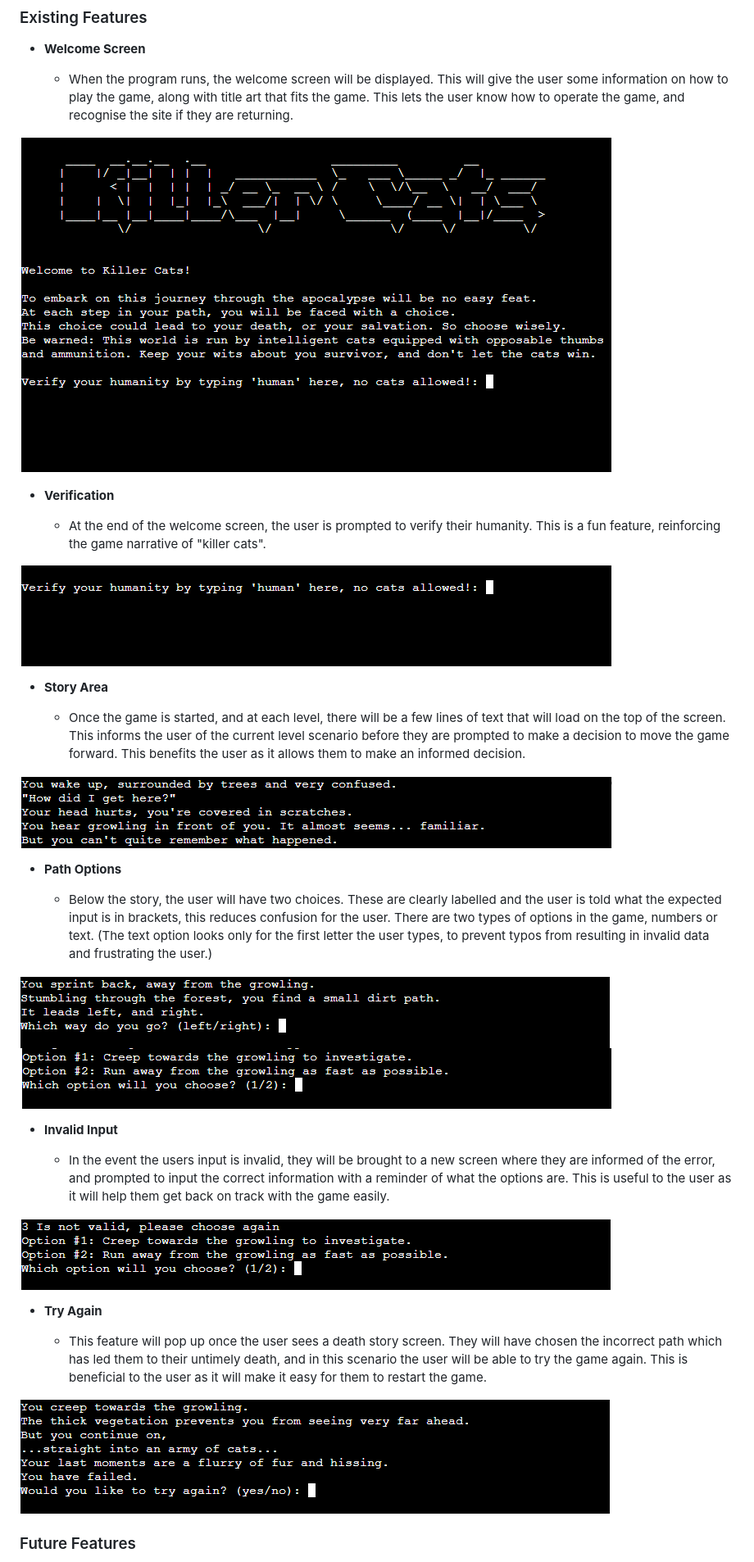
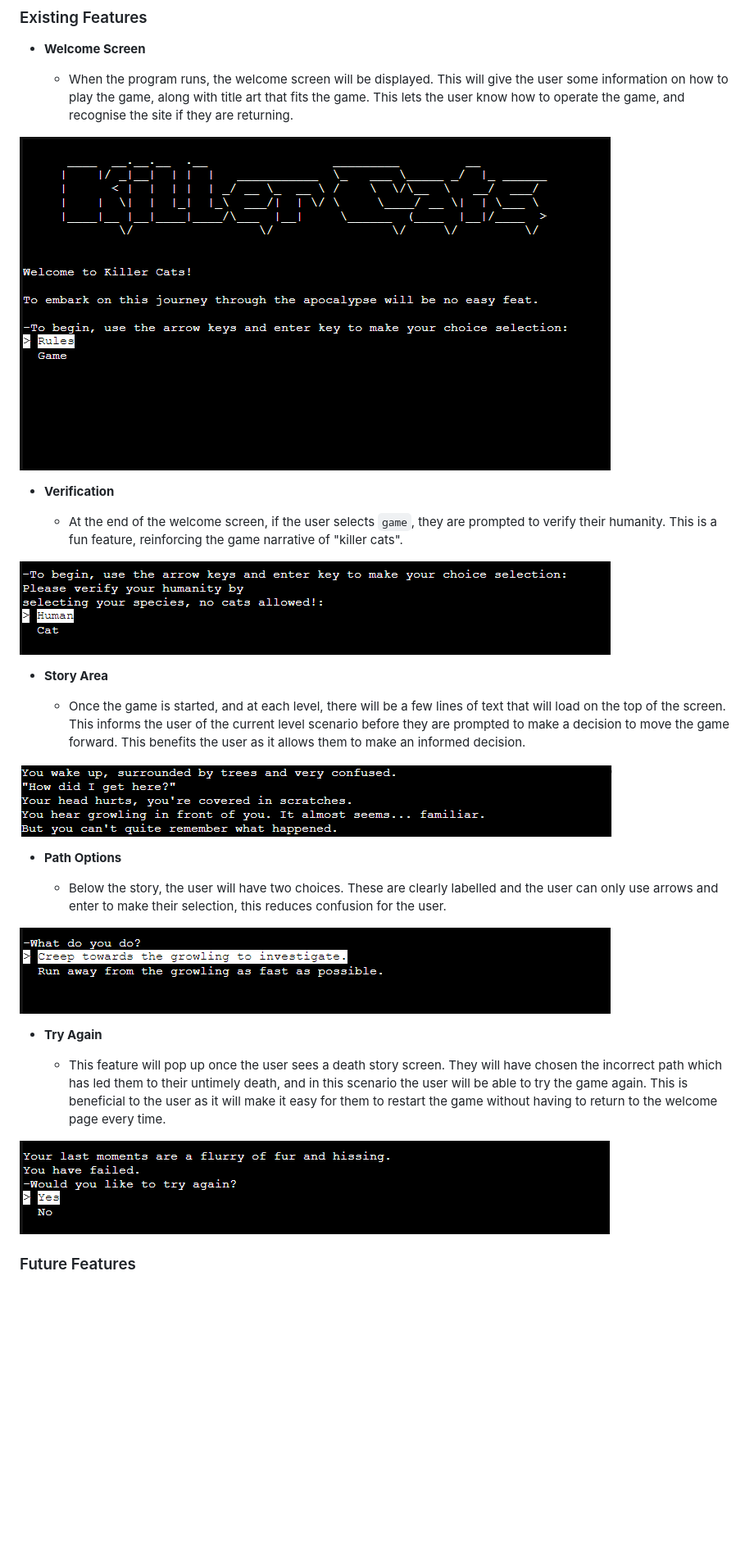
Before and after one commit to Nic-Wallace/killer-cats, a Markdown page: README.md, the part around the change. Shown: that part at 82% size. GitHub-like rendering; pictures changed too: documentation/feature00.png, documentation/feature01.png, documentation/feature03.png (added); blank space fills up the shorter version.

Commit message:
Update existing features with screenshots and text

```diff
--- a/README.md
+++ b/README.md
@@ -36,7 +36,7 @@ about how to play.
 
 - **Verification**
 
-    - At the end of the welcome screen, the user is prompted to verify their humanity. This is a fun feature, reinforcing the game narrative of "killer cats".
+    - At the end of the welcome screen, if the user selects `game`, they are prompted to verify their humanity. This is a fun feature, reinforcing the game narrative of "killer cats".
 
 ![screenshot](documentation/feature01.png)
 
@@ -48,20 +48,13 @@ about how to play.
 
 - **Path Options**
 
-    - Below the story, the user will have two choices. These are clearly labelled and the user is told what the expected input is in brackets, this reduces confusion for the user. There are two types of options in the game, numbers or text. (The text option looks only for the first letter the user types, to prevent typos from resulting in invalid data and frustrating the user.)
+    - Below the story, the user will have two choices. These are clearly labelled and the user can only use arrows and enter to make their selection, this reduces confusion for the user.
 
-![screenshot](documentation/feature03a.png)
-![screenshot](documentation/feature03b.png)
-
-- **Invalid Input**
-
-    - In the event the users input is invalid, they will be brought to a new screen where they are informed of the error, and prompted to input the correct information with a reminder of what the options are. This is useful to the user as it will help them get back on track with the game easily.
-
-![screenshot](documentation/feature04.png)
+![screenshot](documentation/feature03.png)
 
 - **Try Again**
 
-    - This feature will pop up once the user sees a death story screen. They will have chosen the incorrect path which has led them to their untimely death, and in this scenario the user will be able to try the game again. This is beneficial to the user as it will make it easy for them to restart the game.
+    - This feature will pop up once the user sees a death story screen. They will have chosen the incorrect path which has led them to their untimely death, and in this scenario the user will be able to try the game again. This is beneficial to the user as it will make it easy for them to restart the game without having to return to the welcome page every time.
 
 ![screenshot](documentation/feature05.png)
 
```
